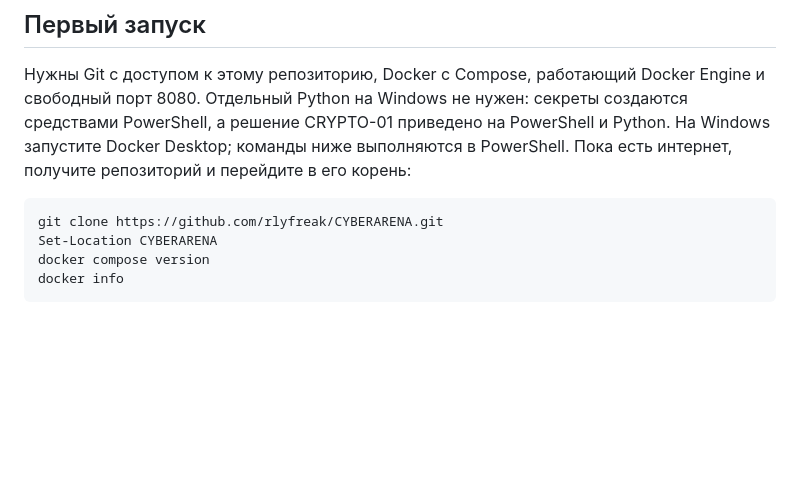
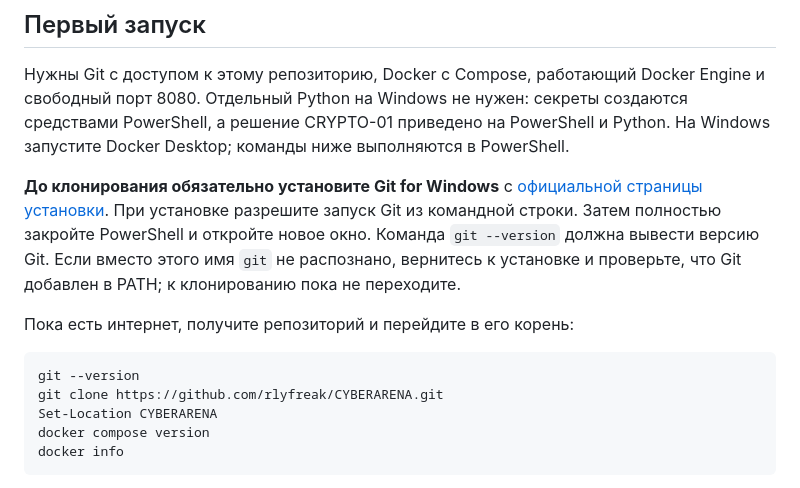
Before and after one commit to rlyfreak/CYBERARENA, a Markdown page: README.md, the part around the change. GitHub-like rendering; blank space fills up the shorter version.

Commit message:
docs: require Git installation before clone (#29)

````diff
--- a/README.md
+++ b/README.md
@@ -9,10 +9,20 @@
 Docker Engine и свободный порт 8080. Отдельный Python на Windows не нужен:
 секреты создаются средствами PowerShell, а решение CRYPTO-01 приведено
 на PowerShell и Python. На Windows запустите Docker Desktop; команды ниже
-выполняются в PowerShell. Пока есть интернет, получите репозиторий и
-перейдите в его корень:
+выполняются в PowerShell.
+
+**До клонирования обязательно установите Git for Windows** с
+[официальной страницы установки](https://git-scm.com/install/windows).
+При установке разрешите запуск Git из командной строки. Затем полностью
+закройте PowerShell и откройте новое окно. Команда `git --version` должна
+вывести версию Git. Если вместо этого имя `git` не распознано, вернитесь
+к установке и проверьте, что Git добавлен в PATH; к клонированию пока
+не переходите.
+
+Пока есть интернет, получите репозиторий и перейдите в его корень:
 
 ```powershell
+git --version
 git clone https://github.com/rlyfreak/CYBERARENA.git
 Set-Location CYBERARENA
 docker compose version
````
Also changed, not shown: docs/infra.md (+4 -0 lines).
